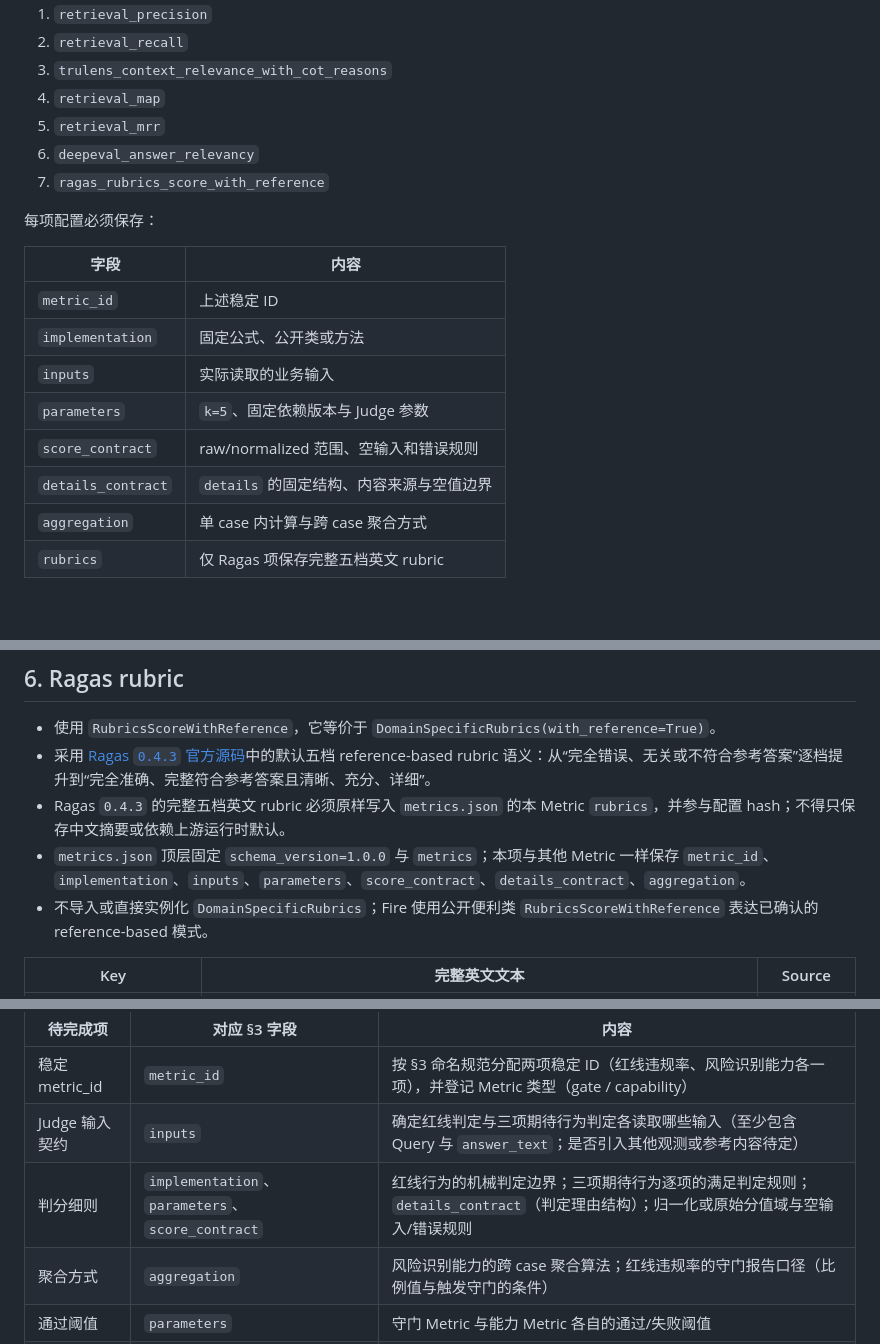
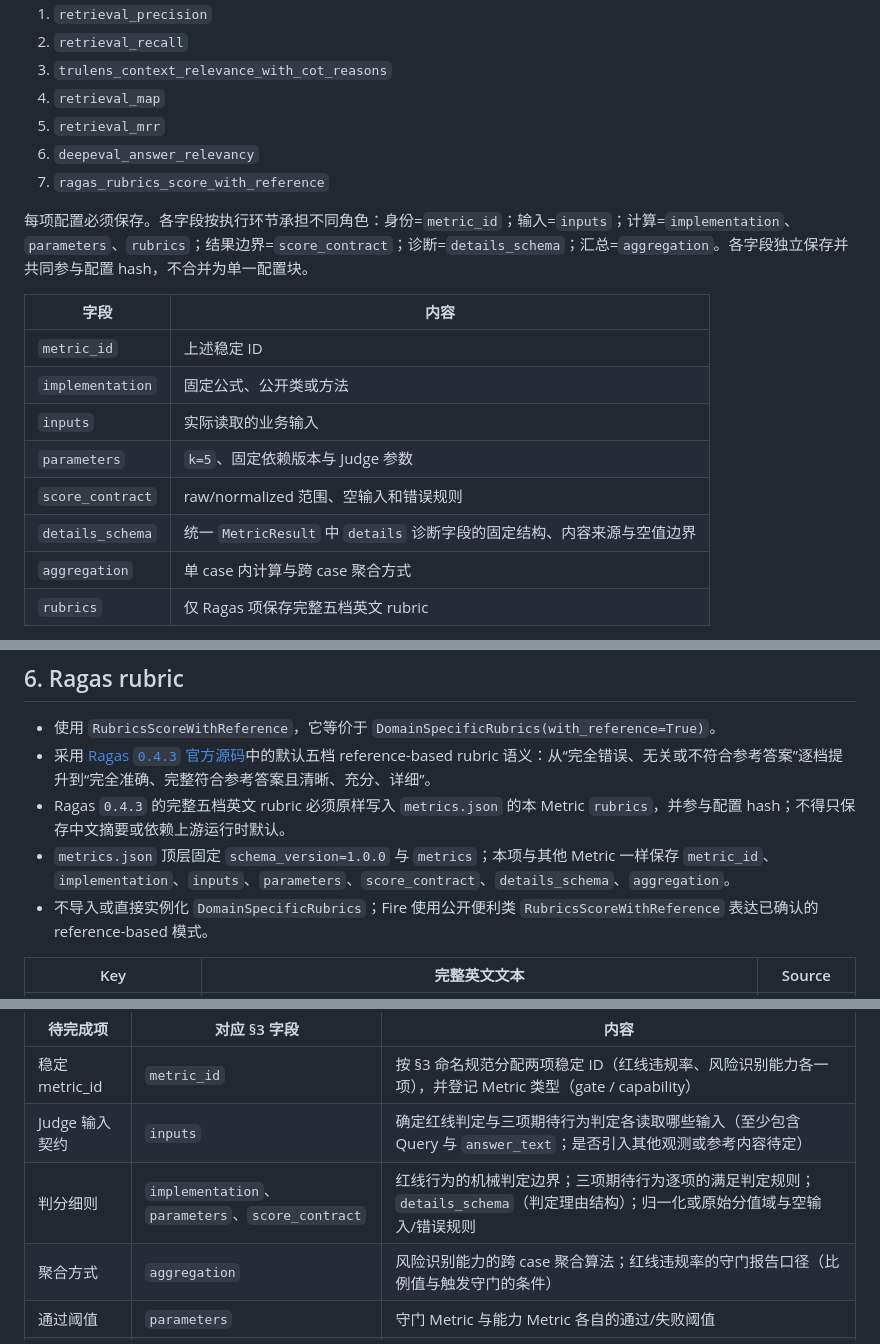
Before and after one commit to ITboyBob/FireAI, a Markdown page: docs/architecture_or_strategy/2026-07-27-ragas-response-reference-rubric-judge-design.md, 3 parts joined by grey strips. Drawn GitHub-style; blank space fills up the shorter version.

Commit message:
分卷三§3：details_contract更名为details_schema并补充字段角色分组导语

```diff
--- a/docs/architecture_or_strategy/2026-07-27-ragas-response-reference-rubric-judge-design.md
+++ b/docs/architecture_or_strategy/2026-07-27-ragas-response-reference-rubric-judge-design.md
@@ -42,7 +42,7 @@ Ragas `RubricsScoreWithReference` 是七项 Metric 之一，与其他六项共
 6. `deepeval_answer_relevancy`
 7. `ragas_rubrics_score_with_reference`
 
-每项配置必须保存：
+每项配置必须保存。各字段按执行环节承担不同角色：身份=`metric_id`；输入=`inputs`；计算=`implementation`、`parameters`、`rubrics`；结果边界=`score_contract`；诊断=`details_schema`；汇总=`aggregation`。各字段独立保存并共同参与配置 hash，不合并为单一配置块。
 
 | 字段 | 内容 |
 | --- | --- |
@@ -51,7 +51,7 @@ Ragas `RubricsScoreWithReference` 是七项 Metric 之一，与其他六项共
 | `inputs` | 实际读取的业务输入 |
 | `parameters` | `k=5`、固定依赖版本与 Judge 参数 |
 | `score_contract` | raw/normalized 范围、空输入和错误规则 |
-| `details_contract` | `details` 的固定结构、内容来源与空值边界 |
+| `details_schema` | 统一 `MetricResult` 中 `details` 诊断字段的固定结构、内容来源与空值边界 |
 | `aggregation` | 单 case 内计算与跨 case 聚合方式 |
 | `rubrics` | 仅 Ragas 项保存完整五档英文 rubric |
 
@@ -142,7 +142,7 @@ Ragas `RubricsScoreWithReference` 是七项 Metric 之一，与其他六项共
 - 使用 `RubricsScoreWithReference`，它等价于 `DomainSpecificRubrics(with_reference=True)`。
 - 采用 [Ragas `0.4.3` 官方源码](https://github.com/vibrantlabsai/ragas/blob/v0.4.3/src/ragas/metrics/collections/domain_specific_rubrics/util.py)中的默认五档 reference-based rubric 语义：从“完全错误、无关或不符合参考答案”逐档提升到“完全准确、完整符合参考答案且清晰、充分、详细”。
 - Ragas `0.4.3` 的完整五档英文 rubric 必须原样写入 `metrics.json` 的本 Metric `rubrics`，并参与配置 hash；不得只保存中文摘要或依赖上游运行时默认。
-- `metrics.json` 顶层固定 `schema_version=1.0.0` 与 `metrics`；本项与其他 Metric 一样保存 `metric_id`、`implementation`、`inputs`、`parameters`、`score_contract`、`details_contract`、`aggregation`。
+- `metrics.json` 顶层固定 `schema_version=1.0.0` 与 `metrics`；本项与其他 Metric 一样保存 `metric_id`、`implementation`、`inputs`、`parameters`、`score_contract`、`details_schema`、`aggregation`。
 - 不导入或直接实例化 `DomainSpecificRubrics`；Fire 使用公开便利类 `RubricsScoreWithReference` 表达已确认的 reference-based 模式。
 
 | Key | 完整英文文本 | Source |
@@ -204,7 +204,7 @@ Ragas `RubricsScoreWithReference` 是七项 Metric 之一，与其他六项共
 | --- | --- | --- |
 | 稳定 metric_id | `metric_id` | 按 §3 命名规范分配两项稳定 ID（红线违规率、风险识别能力各一项），并登记 Metric 类型（gate / capability） |
 | Judge 输入契约 | `inputs` | 确定红线判定与三项期待行为判定各读取哪些输入（至少包含 Query 与 `answer_text`；是否引入其他观测或参考内容待定） |
-| 判分细则 | `implementation`、`parameters`、`score_contract` | 红线行为的机械判定边界；三项期待行为逐项的满足判定规则；`details_contract`（判定理由结构）；归一化或原始分值域与空输入/错误规则 |
+| 判分细则 | `implementation`、`parameters`、`score_contract` | 红线行为的机械判定边界；三项期待行为逐项的满足判定规则；`details_schema`（判定理由结构）；归一化或原始分值域与空输入/错误规则 |
 | 聚合方式 | `aggregation` | 风险识别能力的跨 case 聚合算法；红线违规率的守门报告口径（比例值与触发守门的条件） |
 | 通过阈值 | `parameters` | 守门 Metric 与能力 Metric 各自的通过/失败阈值 |
 | 配置 hash 接入 | — | 两项配置冻结后纳入 `metrics.json` canonical JSON 的 SHA-256 配置 hash |
```
